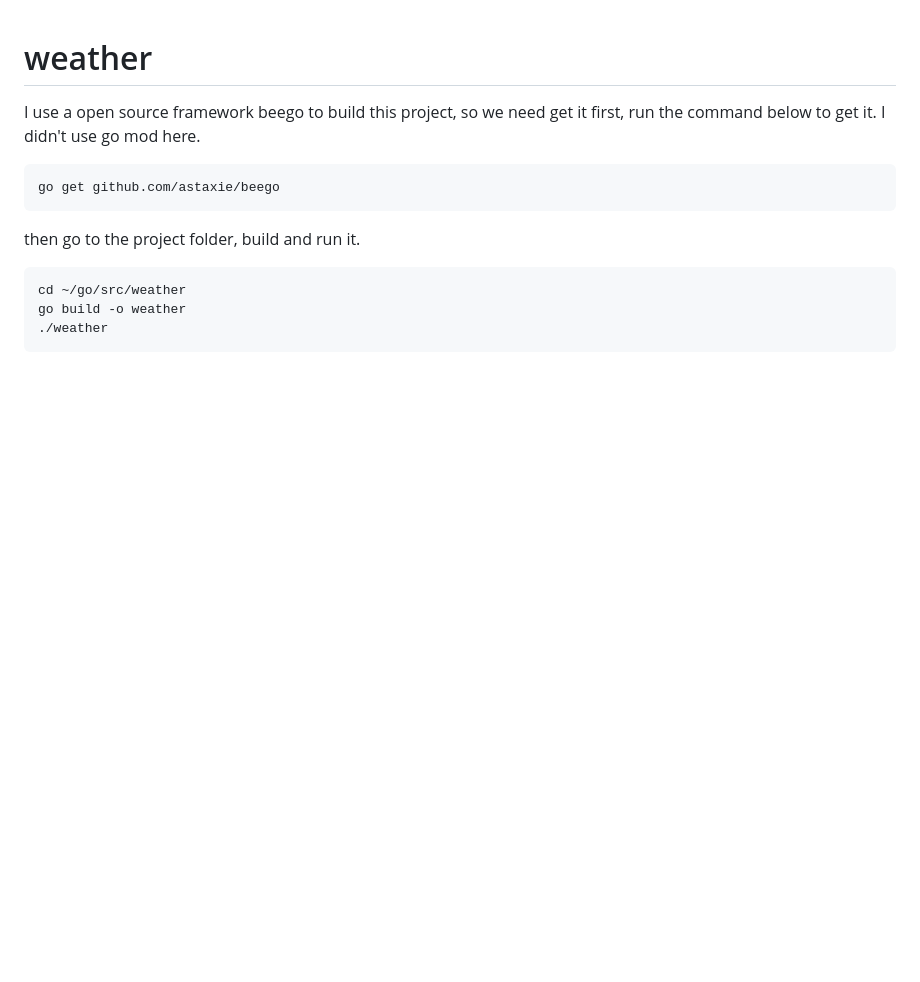
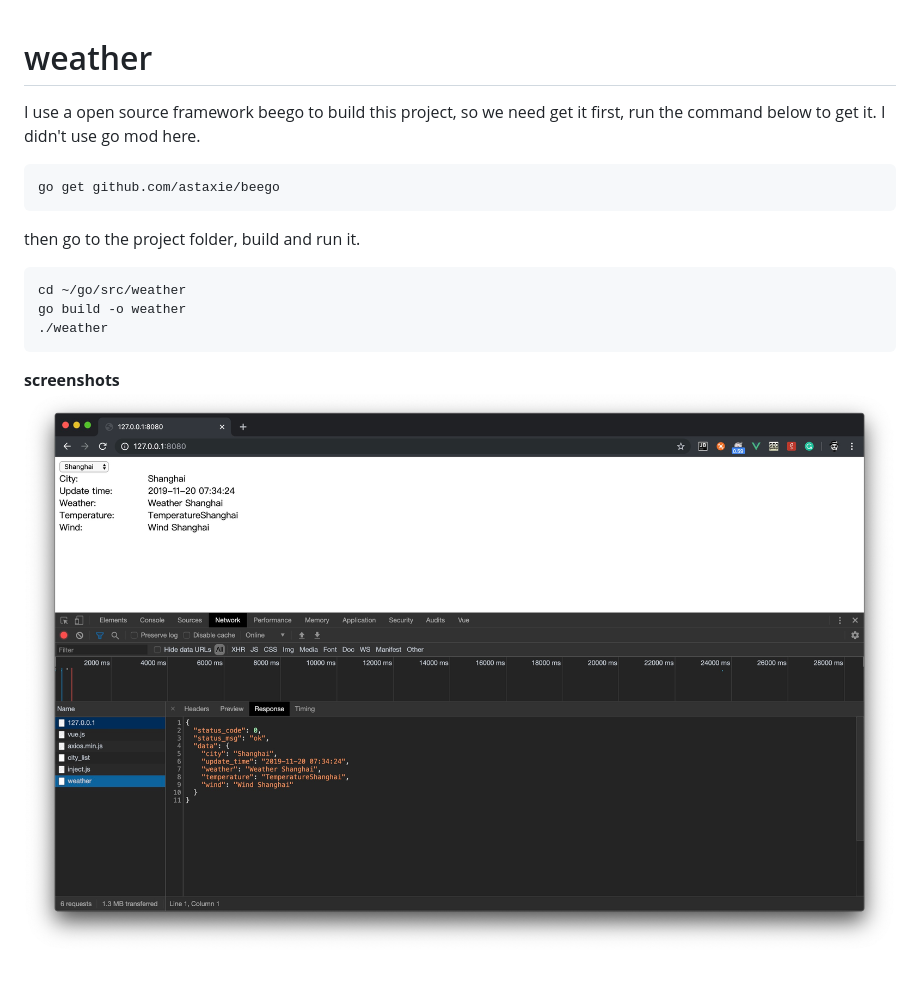
Before and after one commit to makecodexyz/weather, a Markdown page: README.md, the part around the change. Drawn GitHub-style; pictures changed too: screenshots.jpg (added); blank space fills up the shorter version.

Commit message:
add a screenshots

```diff
--- a/README.md
+++ b/README.md
@@ -10,3 +10,6 @@ then go to the project folder, build and run it.
     cd ~/go/src/weather
     go build -o weather
     ./weather
+
+**screenshots**
+![screenshots](screenshots.jpg)
```
